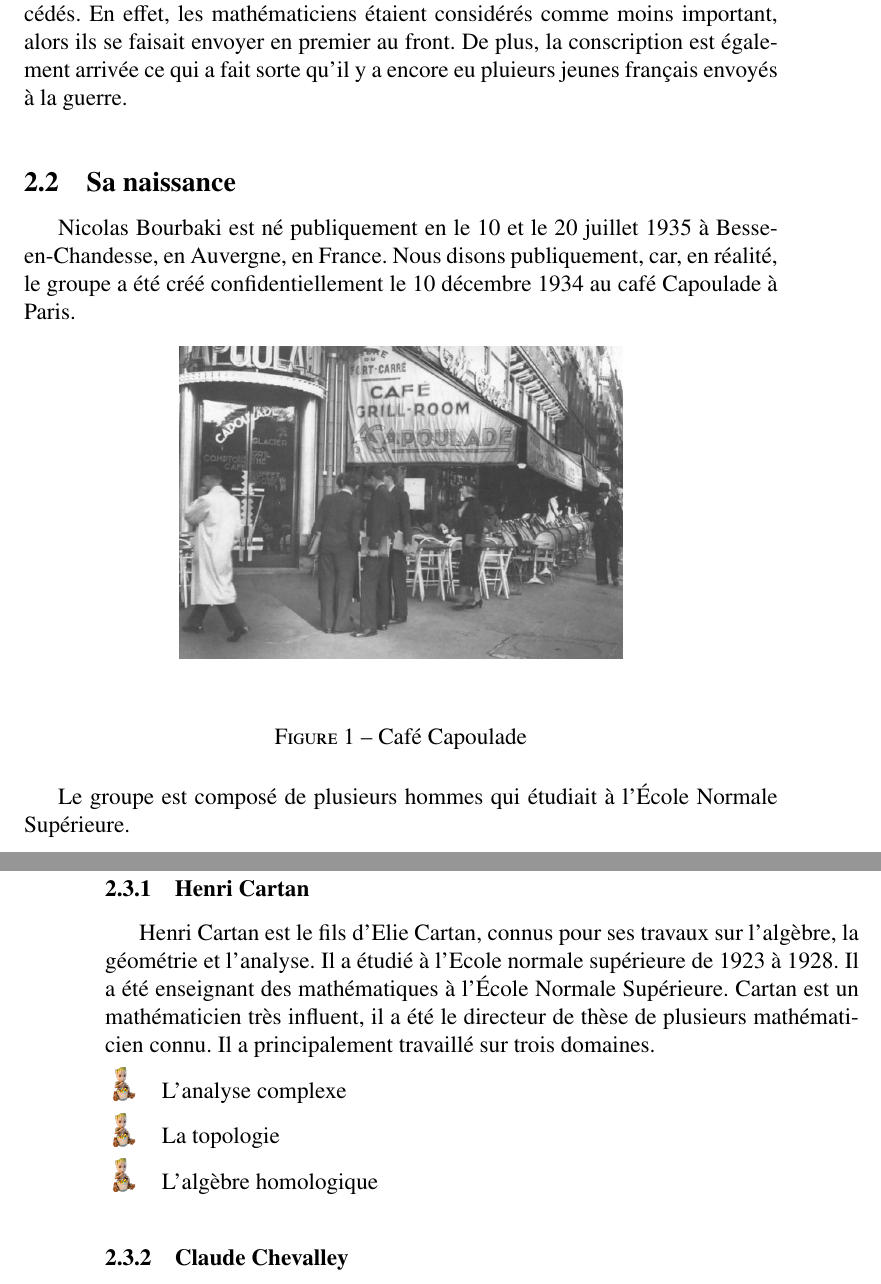
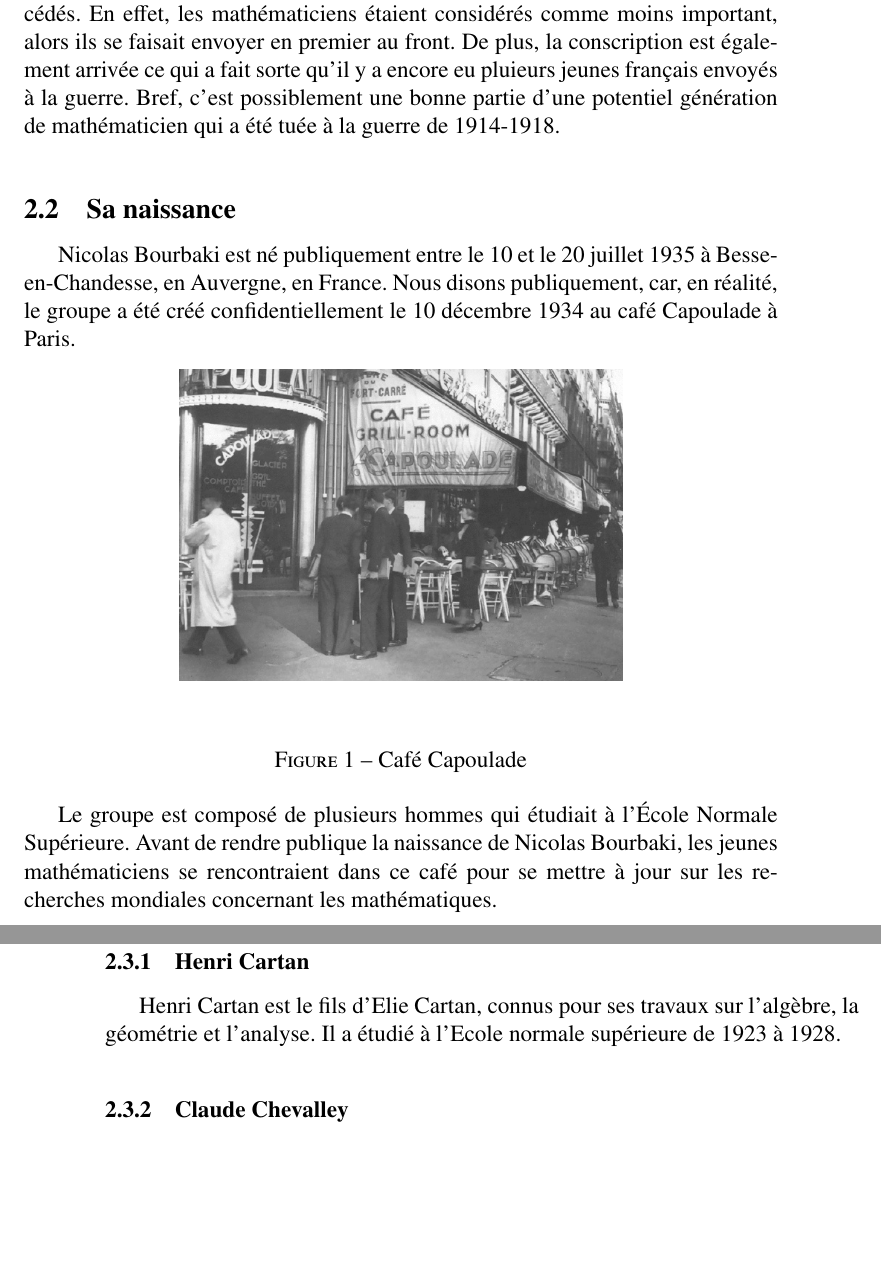
Before and after one commit to Floflo1377/TravailLongBourbaki, a LaTeX document (TravailLongBourbaki.tex): two parts of pages 4 and 5 of 8, joined at a grey line, cut so that both start at the same text, the shorter picture padded with empty space. Compiled offline with pdfLaTeX; the source files are stored in an older character set and shown here as Unicode.

Commit message:
naissance 2

```diff
--- a/TravailLongBourbaki.tex
+++ b/TravailLongBourbaki.tex
@@ -59,13 +59,10 @@ Histoire de la mathématique\\
 \section{Histoire}
 \subsection{La guerre}
 
-Durant le première guerre mondiale, plusieurs jeunes mathématiciens sont décédés. En effet, les mathématiciens étaient considérés comme moins important, alors ils se faisait envoyer en premier au front. De plus, la conscription est également arrivée ce qui a fait sorte qu'il y a encore eu pluieurs jeunes français envoyés à la guerre.
-
-
-
+Durant le première guerre mondiale, plusieurs jeunes mathématiciens sont décédés. En effet, les mathématiciens étaient considérés comme moins important, alors ils se faisait envoyer en premier au front. De plus, la conscription est également arrivée ce qui a fait sorte qu'il y a encore eu pluieurs jeunes français envoyés à la guerre. Bref, c'est possiblement une bonne partie d'une potentiel génération de mathématicien qui a été tuée à la guerre de 1914-1918.
 
 \subsection{Sa naissance}
-Nicolas Bourbaki est né publiquement en le 10 et le 20 juillet 1935 à Besse-en-Chandesse, en Auvergne, en France. Nous disons publiquement, car, en réalité, le groupe a été créé confidentiellement le 10 décembre 1934 au café Capoulade à Paris.
+Nicolas Bourbaki est né publiquement entre le 10 et le 20 juillet 1935 à Besse-en-Chandesse, en Auvergne, en France. Nous disons publiquement, car, en réalité, le groupe a été créé confidentiellement le 10 décembre 1934 au café Capoulade à Paris.
 
 	\begin{figure}[h]
 		\begin{center}
@@ -75,16 +72,11 @@ Nicolas Bourbaki est né publiquement en le 10 et le 20 juillet 1935 à Besse-en
 
 \end{figure}
 
-Le groupe est composé de plusieurs hommes qui étudiait à l'École Normale Supérieure.
+Le groupe est composé de plusieurs hommes qui étudiait à l'École Normale Supérieure. Avant de rendre publique la naissance de Nicolas Bourbaki, les jeunes mathématiciens se rencontraient dans ce café pour se mettre à jour sur les recherches mondiales concernant les mathématiques.
 \newpage
 \subsection{Les fondateurs originaux}
 \subsubsection{Henri Cartan}
-Henri Cartan est le fils d'Elie Cartan, connus pour ses travaux sur l'algèbre, la géométrie et l'analyse. Il a étudié à l'Ecole normale supérieure de 1923 à 1928. Il a été enseignant des mathématiques à l'École Normale Supérieure. Cartan est un mathématicien très influent, il a été le directeur de thèse de plusieurs mathématicien connu. Il a principalement travaillé sur trois domaines.
-\begin{litemize}
-\item L'analyse complexe
-\item La topologie
-\item L'algèbre homologique
-\end{litemize}
+Henri Cartan est le fils d'Elie Cartan, connus pour ses travaux sur l'algèbre, la géométrie et l'analyse. Il a étudié à l'Ecole normale supérieure de 1923 à 1928.
 \subsubsection{Claude Chevalley}
 \subsubsection{Jean Coulomb}
 \subsubsection{Jean Delsarte}
```
Also changed, not shown: TravailLongBourbaki.tex (9 more changed lines).
